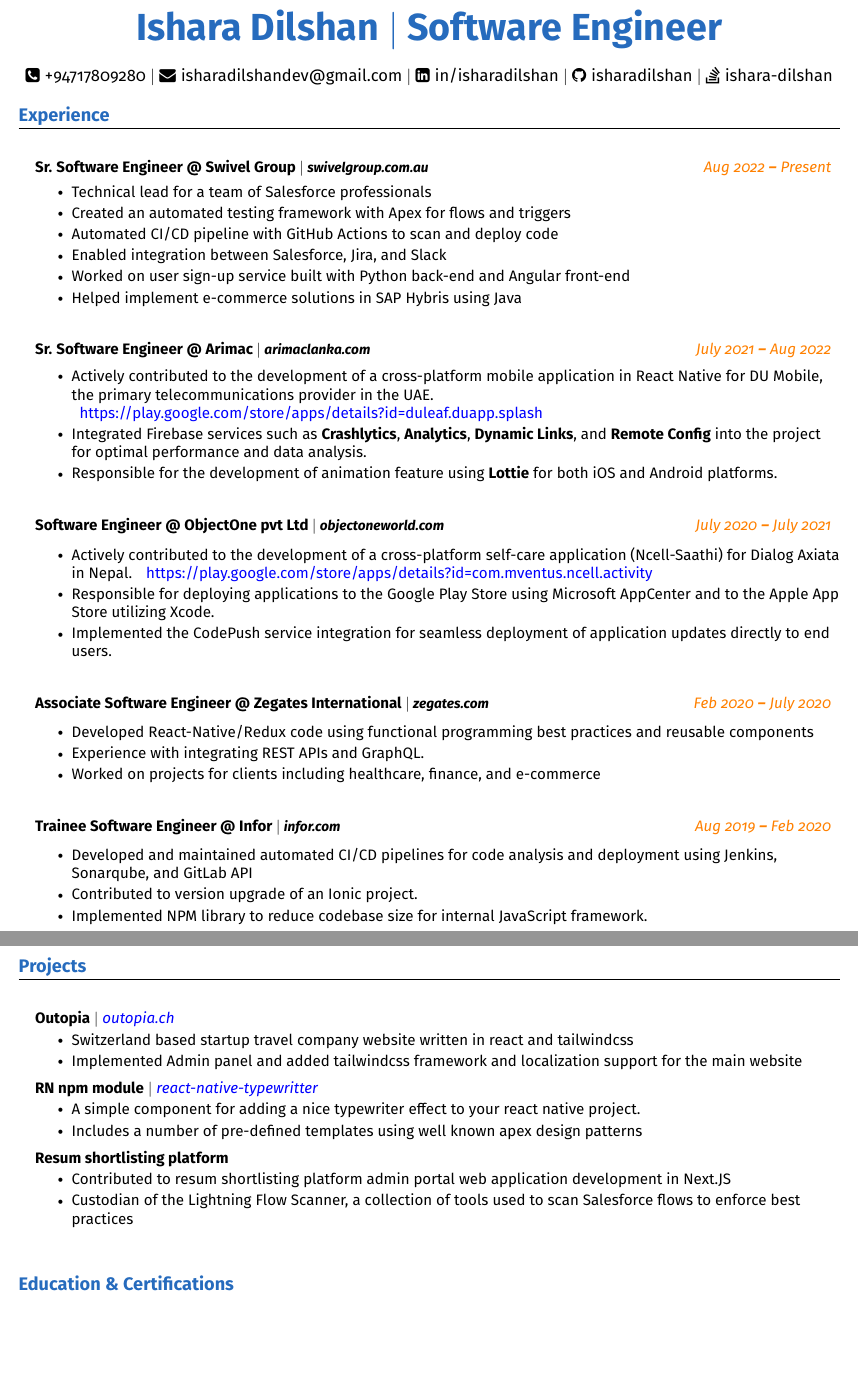
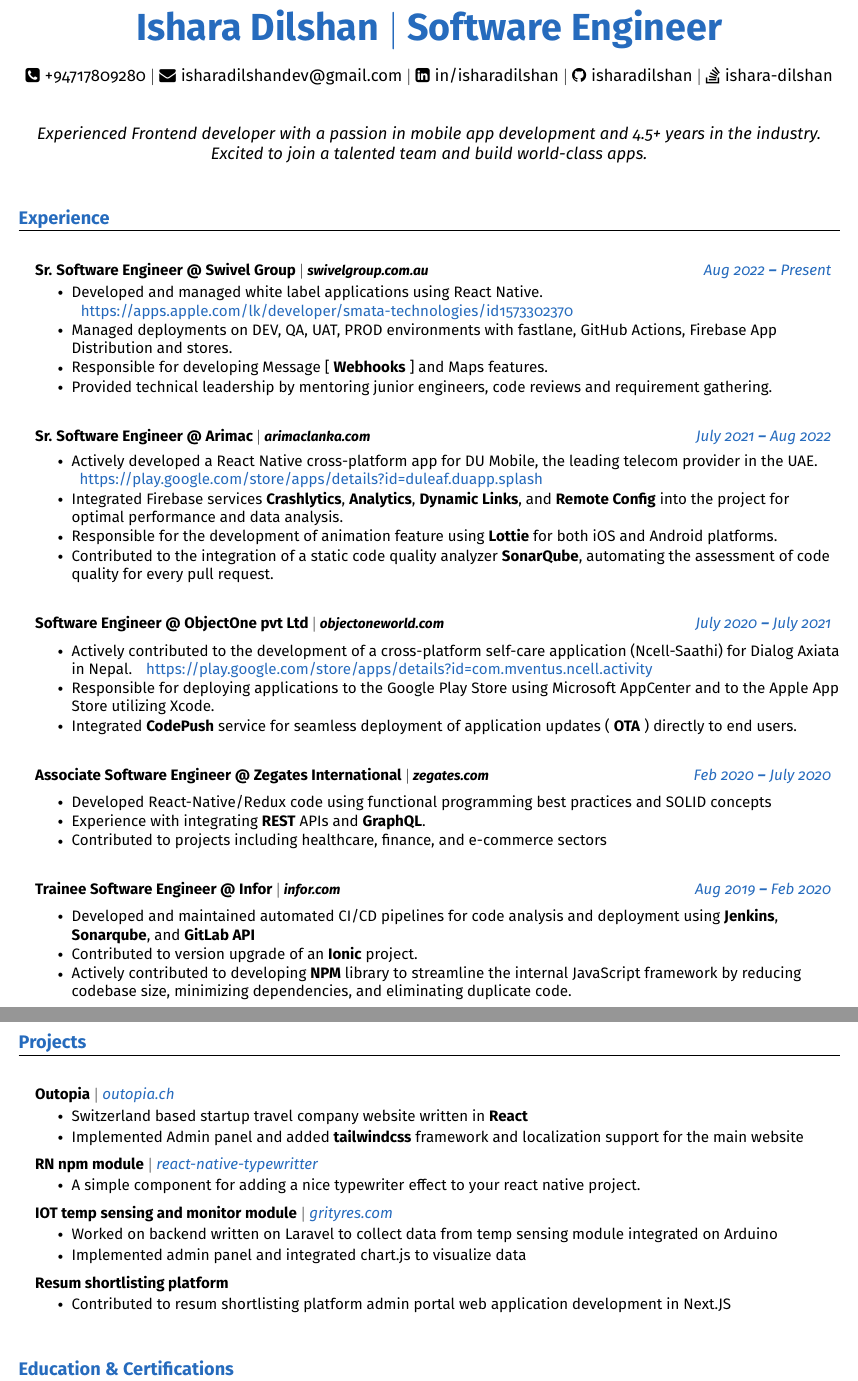
Before and after one commit to isharadilshan/resumes, a LaTeX CV (sse-cv-2024-08.tex): two parts of pages 1 and 2 of 2, joined at a grey line, cut so that both start at the same text, the shorter picture padded with empty space. Compiled offline with pdfLaTeX.

Commit message:
added enhancements

```diff
--- a/sse-cv-2024-08.tex
+++ b/sse-cv-2024-08.tex
@@ -10,6 +10,7 @@
 \usepackage{latexsym}
 \usepackage[empty]{fullpage}
 \usepackage{titlesec}
+\usepackage{multicol}
 \usepackage{marvosym}
 \usepackage[usenames,dvipsnames]{color}
 \usepackage{verbatim}
@@ -134,6 +135,14 @@
     \faStackOverflow \hspace{.5pt} \href{https://stackoverflow.com/users/7469665/ishara-dilshan}{ishara-dilshan}
 \end{center}
 
+\cfoot{\scriptsize{\color{gray}Ishara Dilshan $|$ CV}}
+
+\vspace{8pt}
+\begin{center}
+  \textit{Experienced Frontend developer with a passion in mobile app development and 4.5+ years in the industry. Excited to join a talented team and build world-class apps.}
+\end{center}
+\vspace{8pt}
+
 %----------- EXPERIENCE -----------
 
 \section{Experience}
@@ -141,55 +150,54 @@
   \resumeSubHeadingListStart
 
     \resumeSubheading
-      {Sr. Software Engineer @ Swivel Group  $|$  \footnotesize{\emph{\href{https://swivelgroup.com.au}{swivelgroup.com.au}}}}{\color{orange}Aug 2022 \textbf{--} Present}
+      {Sr. Software Engineer @ Swivel Group  $|$  \footnotesize{\emph{\href{https://swivelgroup.com.au}{swivelgroup.com.au}}}}{\color{NavyBlue}Aug 2022 \textbf{--} Present}
       \vspace{2pt}
         \resumeItemListStart
-            \resumeItem{Technical lead for a team of Salesforce professionals}
-            \resumeItem{Created an automated testing framework with Apex for flows and triggers}
-            \resumeItem{Automated CI/CD pipeline with GitHub Actions to scan and deploy code}
-            \resumeItem{Enabled integration between Salesforce, Jira, and Slack}
-            \resumeItem{Worked on user sign-up service built with Python back-end and Angular front-end}
-            \resumeItem{Helped implement e-commerce solutions in SAP Hybris using Java}
+            \resumeItem{Developed and managed white label applications using React Native.}\href{https://apps.apple.com/lk/developer/smata-technologies/id1573302370}{\color{NavyBlue}https://apps.apple.com/lk/developer/smata-technologies/id1573302370}
+            \resumeItem{Managed deployments on DEV, QA, UAT, PROD environments with fastlane, GitHub Actions, Firebase App Distribution and stores.}
+            \resumeItem{Responsible for developing Message [ \textbf{Webhooks} ] and Maps features.}
+            \resumeItem{Provided technical leadership by mentoring junior engineers, code reviews and requirement gathering.}
         \resumeItemListEnd
         \vspace{16pt}
 
     \resumeSubheading
-      {Sr. Software Engineer @ Arimac $|$  \footnotesize{\emph{\href{https://arimaclanka.com}{arimaclanka.com}}}}{\color{orange}July 2021 \textbf{--} Aug 2022}
+      {Sr. Software Engineer @ Arimac $|$  \footnotesize{\emph{\href{https://arimaclanka.com}{arimaclanka.com}}}}{\color{NavyBlue}July 2021 \textbf{--} Aug 2022}
       \vspace{4pt}
         \resumeItemListStart
-            \resumeItem{Actively contributed to the development of a cross-platform mobile application in React Native for DU Mobile, the primary telecommunications provider in the UAE.}\href{https://play.google.com/store/apps/details?id=duleaf.duapp.splash}{\color{blue}https://play.google.com/store/apps/details?id=duleaf.duapp.splash}
-            \resumeItem{Integrated Firebase services such as \textbf{Crashlytics}, \textbf{Analytics}, \textbf{Dynamic Links}, and \textbf{Remote Config} into the project for optimal performance and data analysis.}
+            \resumeItem{Actively developed a React Native cross-platform app for DU Mobile, the leading telecom provider in the UAE.}\href{https://play.google.com/store/apps/details?id=duleaf.duapp.splash}{\color{NavyBlue}https://play.google.com/store/apps/details?id=duleaf.duapp.splash}
+            \resumeItem{Integrated Firebase services \textbf{Crashlytics}, \textbf{Analytics}, \textbf{Dynamic Links}, and \textbf{Remote Config} into the project for optimal performance and data analysis.}
             \resumeItem{Responsible for the development of  animation feature using \textbf{Lottie} for both iOS and Android platforms.}
+            \resumeItem{Contributed to the integration of a static code quality analyzer \textbf{SonarQube}, automating the assessment of code quality for every pull request.}
         \resumeItemListEnd
         \vspace{16pt}
 
     \resumeSubheading
-      {Software Engineer @ ObjectOne pvt Ltd $|$  \footnotesize{\emph{\href{https://www.objectoneworld.com}{objectoneworld.com}}}}{\color{orange}July 2020 \textbf{--} July 2021}
+      {Software Engineer @ ObjectOne pvt Ltd $|$  \footnotesize{\emph{\href{https://www.objectoneworld.com}{objectoneworld.com}}}}{\color{NavyBlue}July 2020 \textbf{--} July 2021}
       \vspace{4pt}
         \resumeItemListStart
-            \resumeItem{Actively contributed to the development of a cross-platform self-care application (Ncell-Saathi) for Dialog Axiata in Nepal.}\href{https://play.google.com/store/apps/details?id=com.mventus.ncell.activity}{\color{blue}https://play.google.com/store/apps/details?id=com.mventus.ncell.activity}
+            \resumeItem{Actively contributed to the development of a cross-platform self-care application (Ncell-Saathi) for Dialog Axiata in Nepal.}\href{https://play.google.com/store/apps/details?id=com.mventus.ncell.activity}{\color{NavyBlue}https://play.google.com/store/apps/details?id=com.mventus.ncell.activity}
             \resumeItem{Responsible for deploying applications to the Google Play Store using Microsoft AppCenter and to the Apple App Store utilizing Xcode.}
-            \resumeItem{Implemented the CodePush service integration for seamless deployment of application updates directly to end users.}
+            \resumeItem{Integrated \textbf{CodePush} service for seamless deployment of application updates ( \textbf{OTA} ) directly to end users.}
         \resumeItemListEnd
         \vspace{16pt}
 
     \resumeSubheading
-      {Associate Software Engineer @ Zegates International $|$ \footnotesize{\emph{\href{https://zegates.com/}{zegates.com}}}}{\color{orange}Feb 2020 \textbf{--} July 2020}
+      {Associate Software Engineer @ Zegates International $|$ \footnotesize{\emph{\href{https://zegates.com/}{zegates.com}}}}{\color{NavyBlue}Feb 2020 \textbf{--} July 2020}
       \vspace{4pt}
         \resumeItemListStart
-            \resumeItem{Developed React-Native/Redux code using functional programming best practices and reusable components}
-            \resumeItem{Experience with integrating REST APIs and GraphQL.}
-            \resumeItem{Worked on projects for clients including healthcare, finance, and e-commerce}
+            \resumeItem{Developed React-Native/Redux code using functional programming best practices and SOLID concepts}
+            \resumeItem{Experience with integrating \textbf{REST} APIs and  \textbf{GraphQL}.}
+            \resumeItem{Contributed to projects including healthcare, finance, and e-commerce sectors}
         \resumeItemListEnd
         \vspace{16pt}
 
     \resumeSubheading
-      {Trainee Software Engineer @ Infor $|$  \footnotesize{\emph{\href{https://infor.com/}{infor.com}}}}{\color{orange}Aug 2019 \textbf{--} Feb 2020}
+      {Trainee Software Engineer @ Infor $|$  \footnotesize{\emph{\href{https://infor.com/}{infor.com}}}}{\color{NavyBlue}Aug 2019 \textbf{--} Feb 2020}
       \vspace{4pt}
         \resumeItemListStart
-            \resumeItem{Developed and maintained automated CI/CD pipelines for code analysis and deployment using Jenkins, Sonarqube, and GitLab API}
-            \resumeItem{Contributed to version upgrade of an Ionic project.}
-            \resumeItem{Implemented NPM library to reduce codebase size for internal JavaScript framework.}
+            \resumeItem{Developed and maintained automated CI/CD pipelines for code analysis and deployment using  \textbf{Jenkins},  \textbf{Sonarqube}, and \textbf{GitLab API}}
+            \resumeItem{Contributed to version upgrade of an \textbf{Ionic} project.}
+            \resumeItem{Actively contributed to developing \textbf{NPM} library to streamline the internal JavaScript framework by reducing codebase size, minimizing dependencies, and eliminating duplicate code.}
         \resumeItemListEnd
         \vspace{16pt}
 
@@ -203,24 +211,29 @@
     \resumeSubHeadingListStart
 
       \resumeProjectHeading
-        {\textbf{Outopia} $|$ \emph{\href{https://www.outopia.ch}{\color{blue}outopia.ch}}}{}
+        {\textbf{Outopia} $|$ \emph{\href{https://www.outopia.ch}{\color{NavyBlue}outopia.ch}}}{}
           \resumeItemListStart
-            \resumeItem{Switzerland based startup travel company website written in react and tailwindcss}
-            \resumeItem{Implemented Admin panel and added tailwindcss framework and localization support for the main website}
+            \resumeItem{Switzerland based startup travel company website written in \textbf{React}}
+            \resumeItem{Implemented Admin panel and added \textbf{tailwindcss} framework and localization support for the main website}
           \resumeItemListEnd
 
       \resumeProjectHeading
-        {\textbf{RN npm module} $|$ \emph{\href{https://www.npmjs.com/package/react-native-typewritter}{\color{blue}react-native-typewritter}}}{}
+        {\textbf{RN npm module} $|$ \emph{\href{https://www.npmjs.com/package/react-native-typewritter}{\color{NavyBlue}react-native-typewritter}}}{}
           \resumeItemListStart
             \resumeItem{A simple component for adding a nice typewriter effect to your react native project.}
-            \resumeItem{Includes a number of pre-defined templates using well known apex design patterns}
+          \resumeItemListEnd
+
+      \resumeProjectHeading
+        {\textbf{IOT temp sensing and monitor module} $|$ \emph{\href{https://gritires.com}{\color{NavyBlue}grityres.com}}}{}
+          \resumeItemListStart
+            \resumeItem{Worked on backend written on Laravel to collect data from temp sensing module integrated on Arduino}
+            \resumeItem{Implemented admin panel and integrated chart.js to visualize data}
           \resumeItemListEnd
 
       \resumeProjectHeading
         {\textbf{Resum shortlisting platform}}{}
           \resumeItemListStart
             \resumeItem{Contributed to resum shortlisting platform admin portal web application development in Next.JS}
-            \resumeItem{Custodian of the Lightning Flow Scanner, a collection of tools used to scan Salesforce flows to enforce best practices}
           \resumeItemListEnd
 
     \resumeSubHeadingListEnd
@@ -284,4 +291,4 @@
 
-  \resumeSubHeadingListEnd
+  \end{multicols}
 
 \end{document}
```
Also changed, not shown: sse-cv-2024-08.tex (52 more changed lines).
